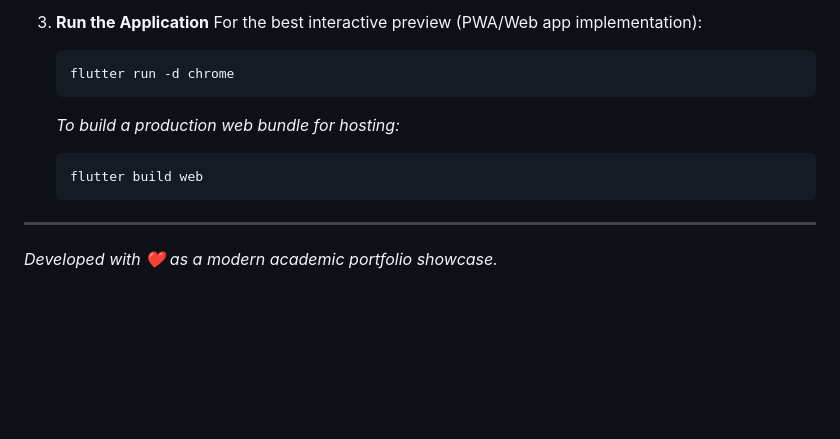
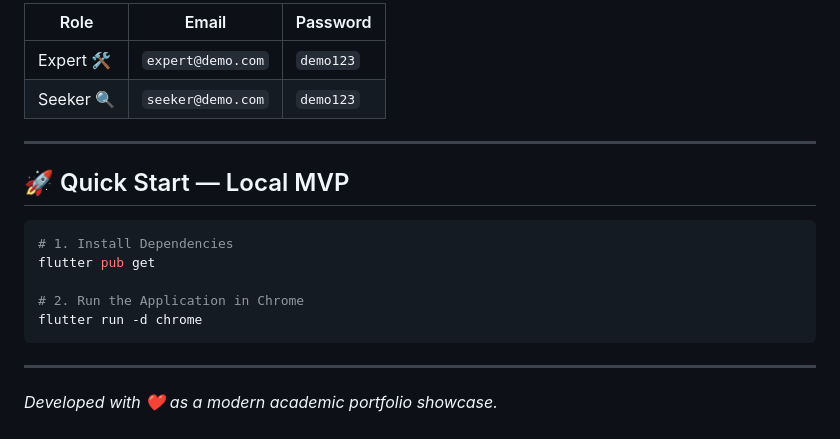
Before and after one commit to nblauliadka/CariQuest, a Markdown page: README.md, the part around one of its changes. Rendered like a GitHub page; blank space fills up the shorter version.

````diff
--- a/README.md
+++ b/README.md
@@ -58,13 +54,19 @@ Begin by ensuring Flutter is correctly installed on your machine. All non-essent
 
-3. **Run the Application**
-   For the best interactive preview (PWA/Web app implementation):
-   ```bash
-   flutter run -d chrome
-   ```
-   *To build a production web bundle for hosting:*
-   ```bash
-   flutter build web
-   ```
+| Role | Email | Password |
+|---|---|---|
+| Expert 🛠️ | `expert@demo.com` | `demo123` |
+| Seeker 🔍 | `seeker@demo.com` | `demo123` |
+
+---
+
+## 🚀 Quick Start — Local MVP
+```bash
+# 1. Install Dependencies
+flutter pub get
+
+# 2. Run the Application in Chrome
+flutter run -d chrome
+```
 
 ---
 *Developed with ❤️ as a modern academic portfolio showcase.*
````
Also changed, not shown: other parts of README.md (+43 -47 lines).
